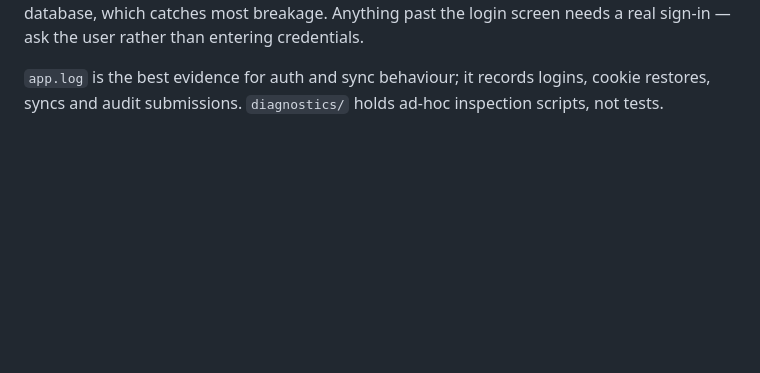
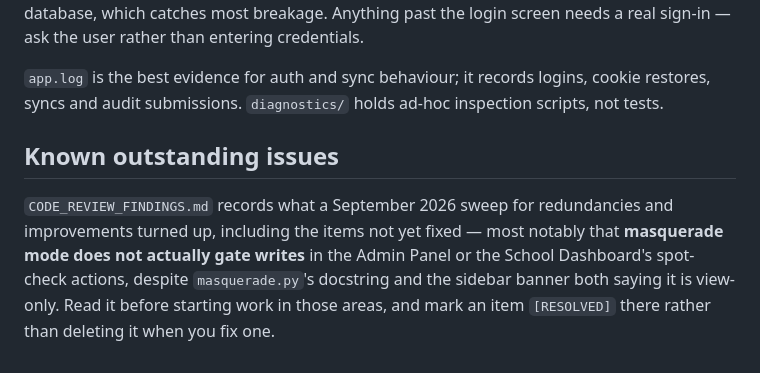
Before and after one commit to uos-foss/Digital-Learning-Review, a Markdown page: CLAUDE.md, the part around the change. Drawn GitHub-style; blank space fills up the shorter version.

```diff
--- a/CLAUDE.md
+++ b/CLAUDE.md
@@ -907,3 +907,13 @@ needs a real sign-in — ask the user rather than entering credentials.
 `app.log` is the best evidence for auth and sync behaviour; it records logins,
 cookie restores, syncs and audit submissions. `diagnostics/` holds ad-hoc
 inspection scripts, not tests.
+
+## Known outstanding issues
+
+`CODE_REVIEW_FINDINGS.md` records what a September 2026 sweep for
+redundancies and improvements turned up, including the items not yet fixed —
+most notably that **masquerade mode does not actually gate writes** in the
+Admin Panel or the School Dashboard's spot-check actions, despite
+`masquerade.py`'s docstring and the sidebar banner both saying it is
+view-only. Read it before starting work in those areas, and mark an item
+`[RESOLVED]` there rather than deleting it when you fix one.
```
Also changed, not shown: CODE_REVIEW_FINDINGS.md (added, +149 -0 lines).
